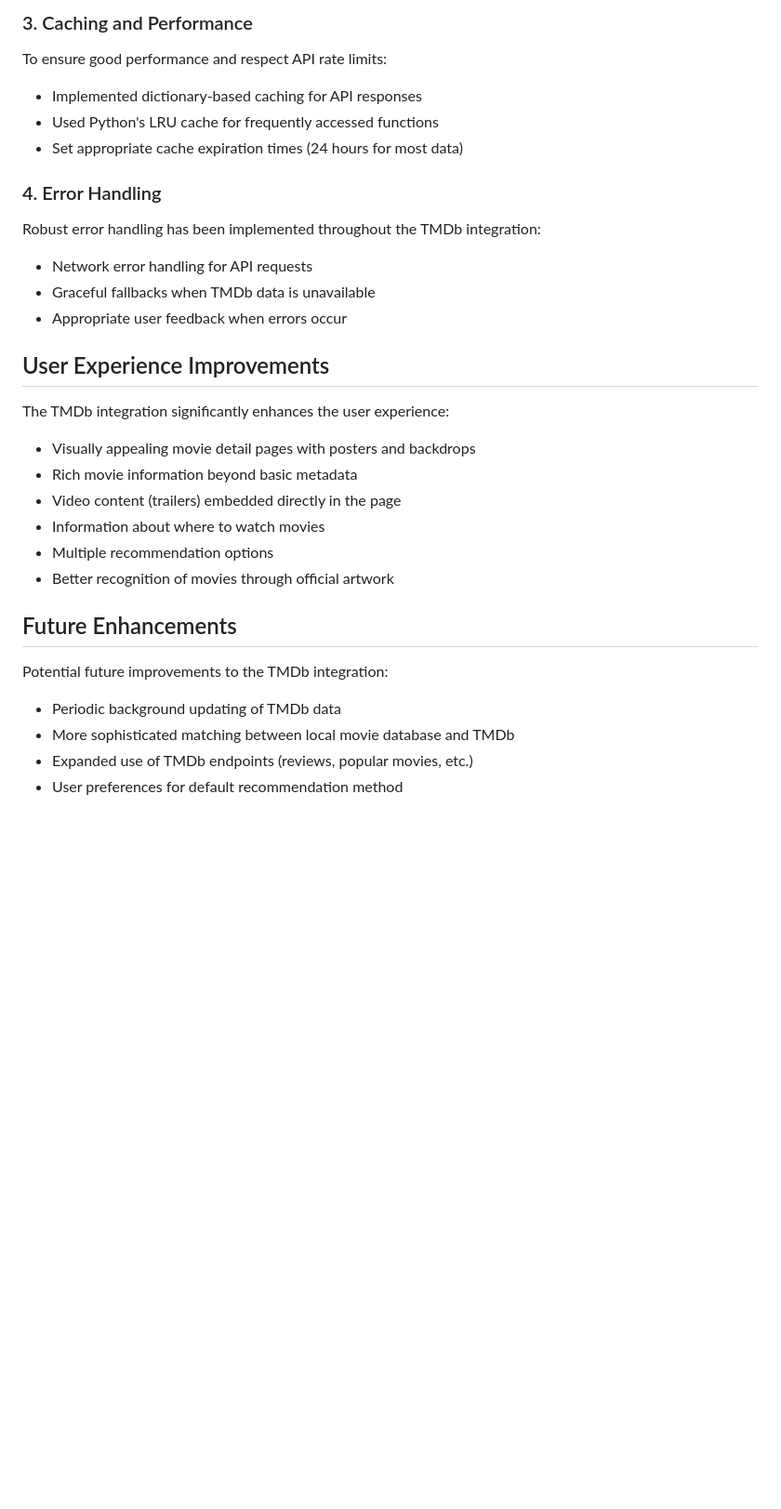
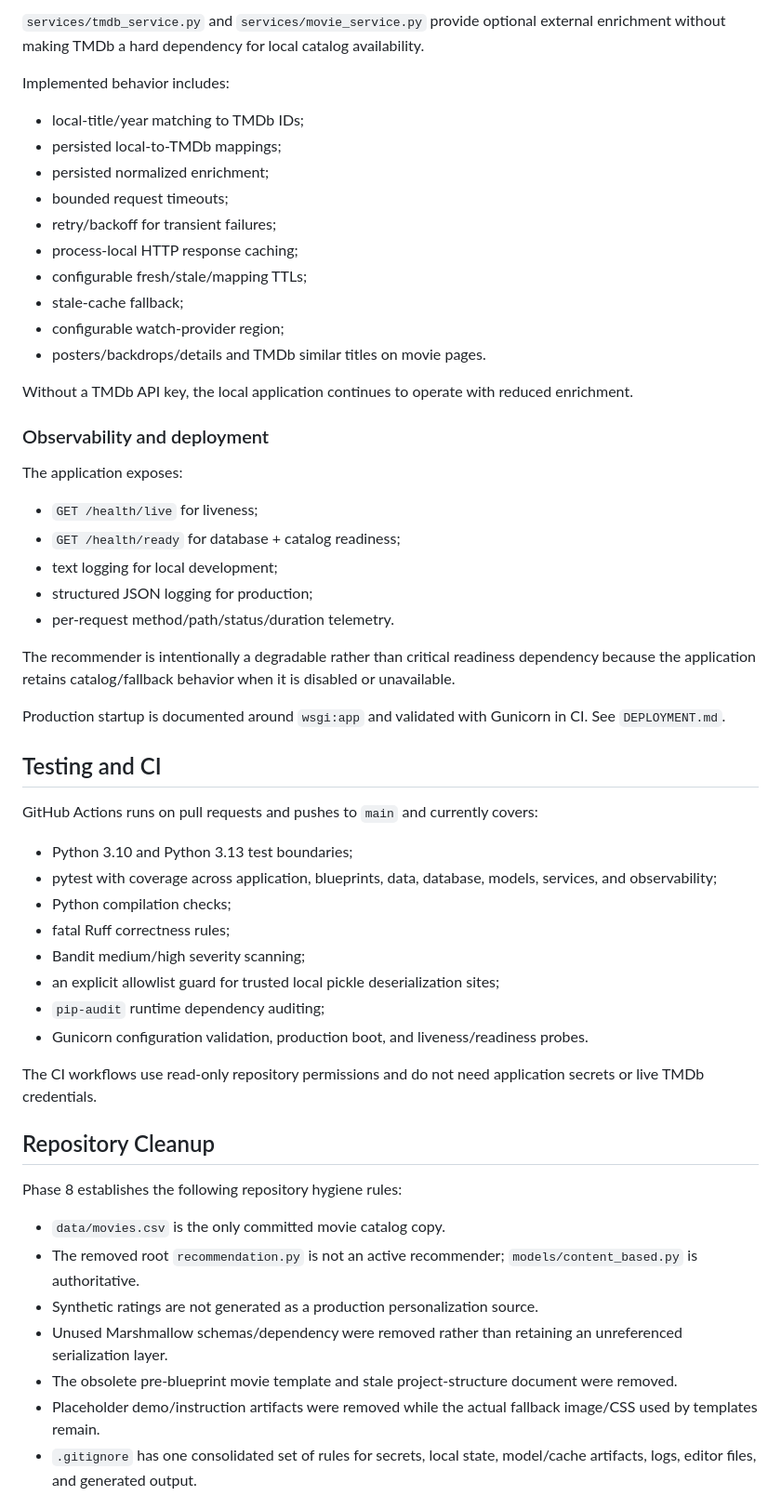
Before and after one commit to AaryaMody1301/Movie-Recommendation-System, a Markdown page: SUMMARY.md, the part around one of its changes. Shown at 93% size. Drawn GitHub-style; blank space fills up the shorter version.

```diff
--- a/SUMMARY.md
+++ b/SUMMARY.md
@@ -127,28 +66,59 @@ The recommendation quality has been improved in two ways:
 
-### 3. Caching and Performance
-To ensure good performance and respect API rate limits:
-- Implemented dictionary-based caching for API responses
-- Used Python's LRU cache for frequently accessed functions
-- Set appropriate cache expiration times (24 hours for most data)
+`services/tmdb_service.py` and `services/movie_service.py` provide optional external enrichment without making TMDb a hard dependency for local catalog availability.
 
-### 4. Error Handling
-Robust error handling has been implemented throughout the TMDb integration:
-- Network error handling for API requests
-- Graceful fallbacks when TMDb data is unavailable
-- Appropriate user feedback when errors occur
+Implemented behavior includes:
 
-## User Experience Improvements
-The TMDb integration significantly enhances the user experience:
-- Visually appealing movie detail pages with posters and backdrops
-- Rich movie information beyond basic metadata
-- Video content (trailers) embedded directly in the page
-- Information about where to watch movies
-- Multiple recommendation options
-- Better recognition of movies through official artwork
+- local-title/year matching to TMDb IDs;
+- persisted local-to-TMDb mappings;
+- persisted normalized enrichment;
+- bounded request timeouts;
+- retry/backoff for transient failures;
+- process-local HTTP response caching;
+- configurable fresh/stale/mapping TTLs;
+- stale-cache fallback;
+- configurable watch-provider region;
+- posters/backdrops/details and TMDb similar titles on movie pages.
 
-## Future Enhancements
-Potential future improvements to the TMDb integration:
-- Periodic background updating of TMDb data
-- More sophisticated matching between local movie database and TMDb
-- Expanded use of TMDb endpoints (reviews, popular movies, etc.)
-- User preferences for default recommendation method
+Without a TMDb API key, the local application continues to operate with reduced enrichment.
+
+### Observability and deployment
+
+The application exposes:
+
+- `GET /health/live` for liveness;
+- `GET /health/ready` for database + catalog readiness;
+- text logging for local development;
+- structured JSON logging for production;
+- per-request method/path/status/duration telemetry.
+
+The recommender is intentionally a degradable rather than critical readiness dependency because the application retains catalog/fallback behavior when it is disabled or unavailable.
+
+Production startup is documented around `wsgi:app` and validated with Gunicorn in CI. See `DEPLOYMENT.md`.
+
+## Testing and CI
+
+GitHub Actions runs on pull requests and pushes to `main` and currently covers:
+
+- Python 3.10 and Python 3.13 test boundaries;
+- pytest with coverage across application, blueprints, data, database, models, services, and observability;
+- Python compilation checks;
+- fatal Ruff correctness rules;
+- Bandit medium/high severity scanning;
+- an explicit allowlist guard for trusted local pickle deserialization sites;
+- `pip-audit` runtime dependency auditing;
+- Gunicorn configuration validation, production boot, and liveness/readiness probes.
+
+The CI workflows use read-only repository permissions and do not need application secrets or live TMDb credentials.
+
+## Repository Cleanup
+
+Phase 8 establishes the following repository hygiene rules:
+
+- `data/movies.csv` is the only committed movie catalog copy.
+- The removed root `recommendation.py` is not an active recommender; `models/content_based.py` is authoritative.
+- Synthetic ratings are not generated as a production personalization source.
+- Unused Marshmallow schemas/dependency were removed rather than retaining an unreferenced serialization layer.
+- The obsolete pre-blueprint movie template and stale project-structure document were removed.
+- Placeholder demo/instruction artifacts were removed while the actual fallback image/CSS used by templates remain.
+- `.gitignore` has one consolidated set of rules for secrets, local state, model/cache artifacts, logs, editor files, and generated output.
+
```
Also changed, not shown: other parts of SUMMARY.md (+79 -100 lines).
